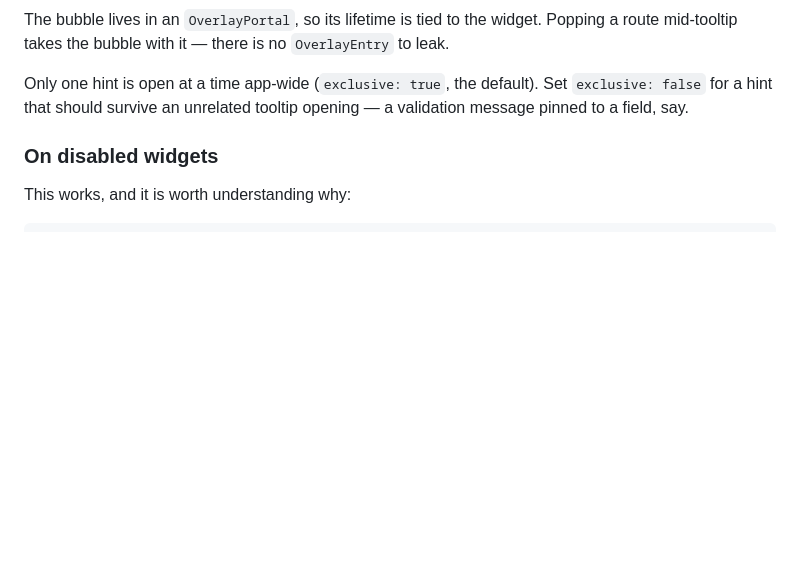
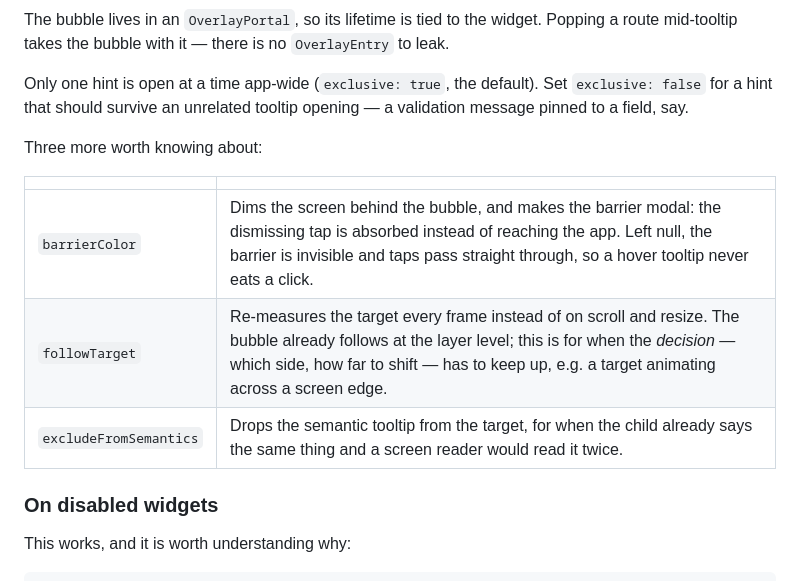
Before and after one commit to arnb13/hint_kit, a Markdown page: README.md, the part around the change. Rendered like a GitHub page; blank space fills up the shorter version.

Commit message:
docs: cover new theme options

```diff
--- a/README.md
+++ b/README.md
@@ -167,6 +167,14 @@ hint.isShown;            // stays honest when the hint dismisses itself
 The bubble lives in an `OverlayPortal`, so its lifetime is tied to the widget. Popping a route mid-tooltip takes the bubble with it — there is no `OverlayEntry` to leak.
 
 Only one hint is open at a time app-wide (`exclusive: true`, the default). Set `exclusive: false` for a hint that should survive an unrelated tooltip opening — a validation message pinned to a field, say.
+
+Three more worth knowing about:
+
+| | |
+| --- | --- |
+| `barrierColor` | Dims the screen behind the bubble, and makes the barrier modal: the dismissing tap is absorbed instead of reaching the app. Left null, the barrier is invisible and taps pass straight through, so a hover tooltip never eats a click. |
+| `followTarget` | Re-measures the target every frame instead of on scroll and resize. The bubble already follows at the layer level; this is for when the *decision* — which side, how far to shift — has to keep up, e.g. a target animating across a screen edge. |
+| `excludeFromSemantics` | Drops the semantic tooltip from the target, for when the child already says the same thing and a screen reader would read it twice. |
 
 ### On disabled widgets
 
```
